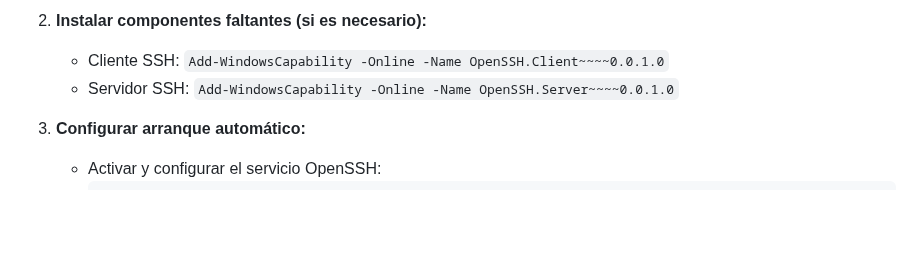
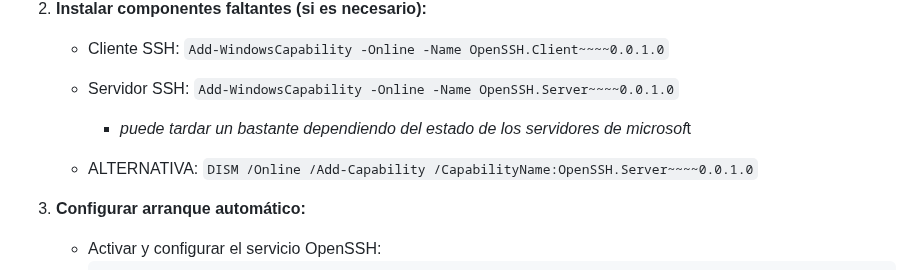
Before and after one commit to miGUITel/SR, a Markdown page: TAREAS/SR0602_ssh/SR0602_SSH_WS-US.md, the part around the change. GitHub-like rendering; blank space fills up the shorter version.

Commit message:
ALTERNATIVA para la instalacion del servidro ssh en WD

```diff
--- a/TAREAS/SR0602_ssh/SR0602_SSH_WS-US.md
+++ b/TAREAS/SR0602_ssh/SR0602_SSH_WS-US.md
@@ -12,6 +12,9 @@
 
    - Cliente SSH: `Add-WindowsCapability -Online -Name OpenSSH.Client~~~~0.0.1.0`
    - Servidor SSH: `Add-WindowsCapability -Online -Name OpenSSH.Server~~~~0.0.1.0`
+
+      - *puede tardar un bastante dependiendo del estado de los servidores de microsof*t
+   - ALTERNATIVA: `DISM /Online /Add-Capability /CapabilityName:OpenSSH.Server~~~~0.0.1.0`
 
 3. **Configurar arranque automático:**
 
```
